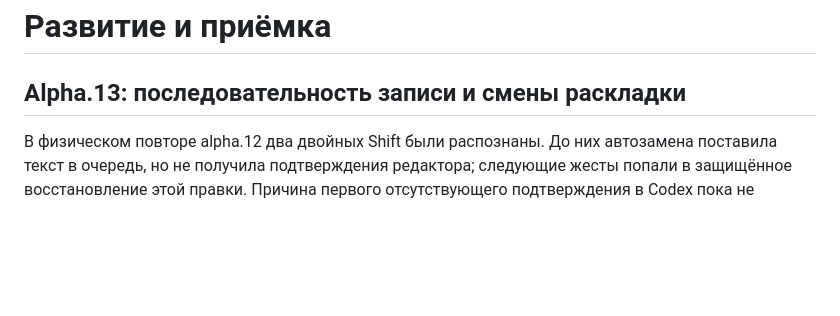
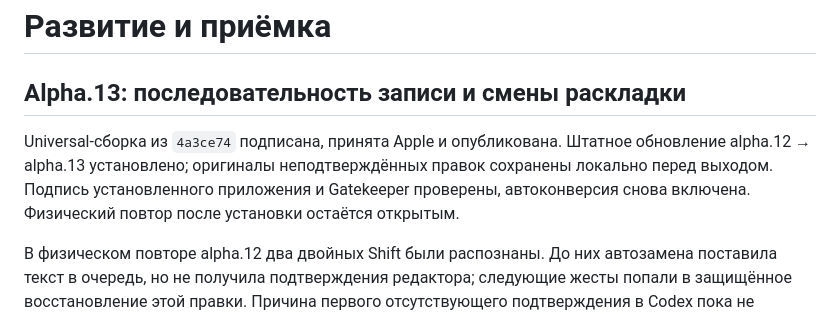
Before and after one commit to alexfisenkov/MacSwitcher, a Markdown page: docs/roadmap.md, the part around the change. Rendered like a GitHub page; blank space fills up the shorter version.

Commit message:
Record alpha.13 installation and enabled test state

```diff
--- a/docs/roadmap.md
+++ b/docs/roadmap.md
@@ -1,6 +1,12 @@
 # Развитие и приёмка
 
 ## Alpha.13: последовательность записи и смены раскладки
+
+Universal-сборка из `4a3ce74` подписана, принята Apple и опубликована.
+Штатное обновление alpha.12 → alpha.13 установлено; оригиналы неподтверждённых
+правок сохранены локально перед выходом. Подпись установленного приложения и
+Gatekeeper проверены, автоконверсия снова включена. Физический повтор после
+установки остаётся открытым.
 
 В физическом повторе alpha.12 два двойных Shift были распознаны. До них
 автозамена поставила текст в очередь, но не получила подтверждения редактора;
```
